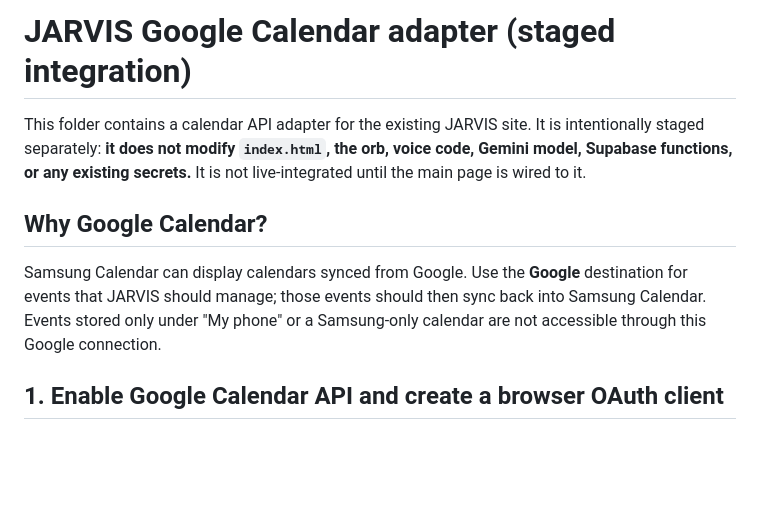
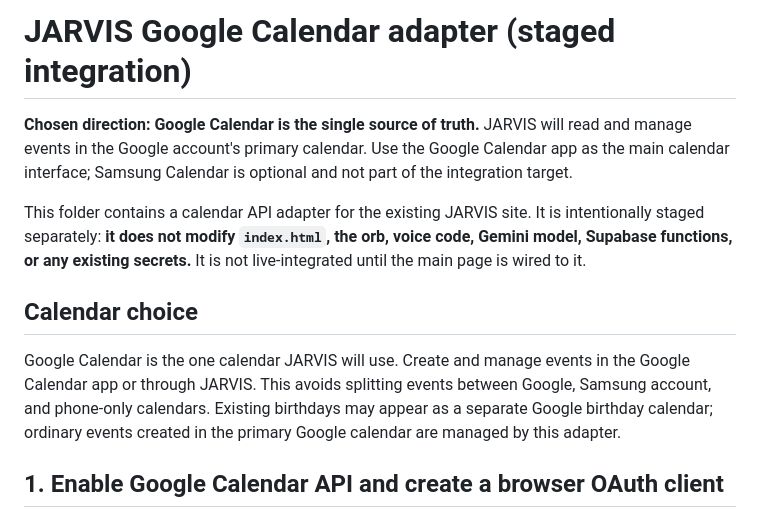
Before and after one commit to K4iran/Jarvis, a Markdown page: calendar/README.md, the part around the change. Rendered like a GitHub page; blank space fills up the shorter version.

Commit message:
Document Google Calendar as the single source of truth

```diff
--- a/calendar/README.md
+++ b/calendar/README.md
@@ -1,10 +1,12 @@
 # JARVIS Google Calendar adapter (staged integration)
+
+**Chosen direction: Google Calendar is the single source of truth.** JARVIS will read and manage events in the Google account's primary calendar. Use the Google Calendar app as the main calendar interface; Samsung Calendar is optional and not part of the integration target.
 
 This folder contains a calendar API adapter for the existing JARVIS site. It is intentionally staged separately: **it does not modify `index.html`, the orb, voice code, Gemini model, Supabase functions, or any existing secrets.** It is not live-integrated until the main page is wired to it.
 
-## Why Google Calendar?
+## Calendar choice
 
-Samsung Calendar can display calendars synced from Google. Use the **Google** destination for events that JARVIS should manage; those events should then sync back into Samsung Calendar. Events stored only under "My phone" or a Samsung-only calendar are not accessible through this Google connection.
+Google Calendar is the one calendar JARVIS will use. Create and manage events in the Google Calendar app or through JARVIS. This avoids splitting events between Google, Samsung account, and phone-only calendars. Existing birthdays may appear as a separate Google birthday calendar; ordinary events created in the primary Google calendar are managed by this adapter.
 
 ## 1. Enable Google Calendar API and create a browser OAuth client
 
```
